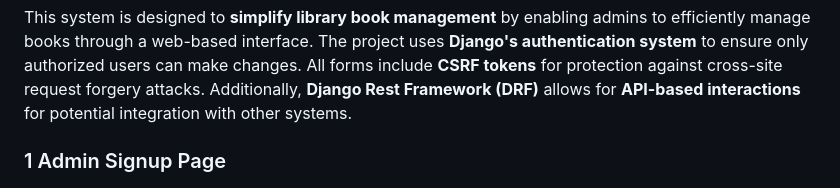
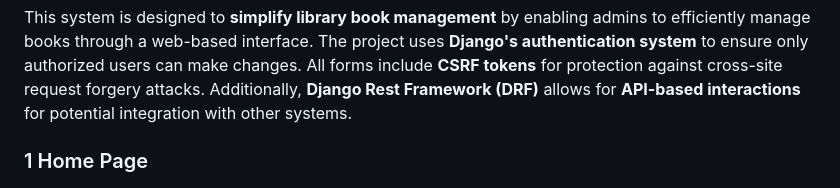
Before and after one commit to ashurohom/-Library-Management-System, a Markdown page: README.md, the part around one of its changes. Rendered like a GitHub page.

```diff
--- a/README.md
+++ b/README.md
@@ -62,7 +62,7 @@ The **Library Management System** is a web-based application built using **Djang
 ## Project Explanation
 This system is designed to **simplify library book management** by enabling admins to efficiently manage books through a web-based interface. The project uses **Django's authentication system** to ensure only authorized users can make changes. All forms include **CSRF tokens** for protection against cross-site request forgery attacks. Additionally, **Django Rest Framework (DRF)** allows for **API-based interactions** for potential integration with other systems.
 
-### 1 Admin Signup Page
+### 1 Home Page
 ![Home Page](Screenshots/Homepage.png)
 * Home Page (Screenshot Explanation)
 Home Page Overview:
```
Also changed, not shown: other parts of README.md (+58 -58 lines).
